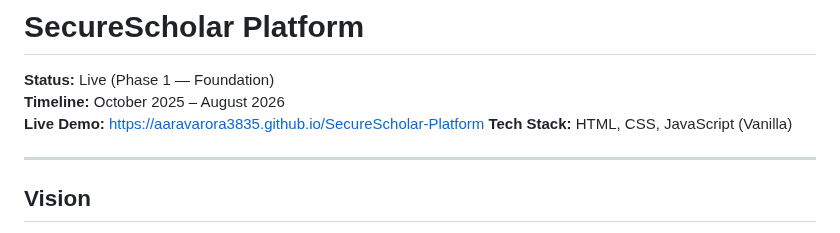
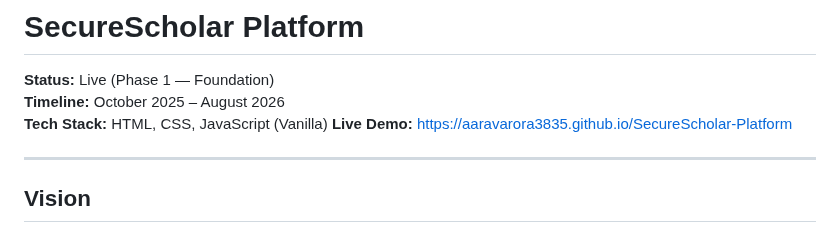
Before and after one commit to AaravArora3835/SecureScholar-Platform, a Markdown page: README.md, the part around the change. Rendered like a GitHub page.

```diff
--- a/README.md
+++ b/README.md
@@ -2,8 +2,8 @@
 
 **Status:**  Live (Phase 1 — Foundation)
 **Timeline:** October 2025 – August 2026
+**Tech Stack:** HTML, CSS, JavaScript (Vanilla)
 **Live Demo:** https://aaravarora3835.github.io/SecureScholar-Platform
-**Tech Stack:** HTML, CSS, JavaScript (Vanilla)
 
 ---
 
```
